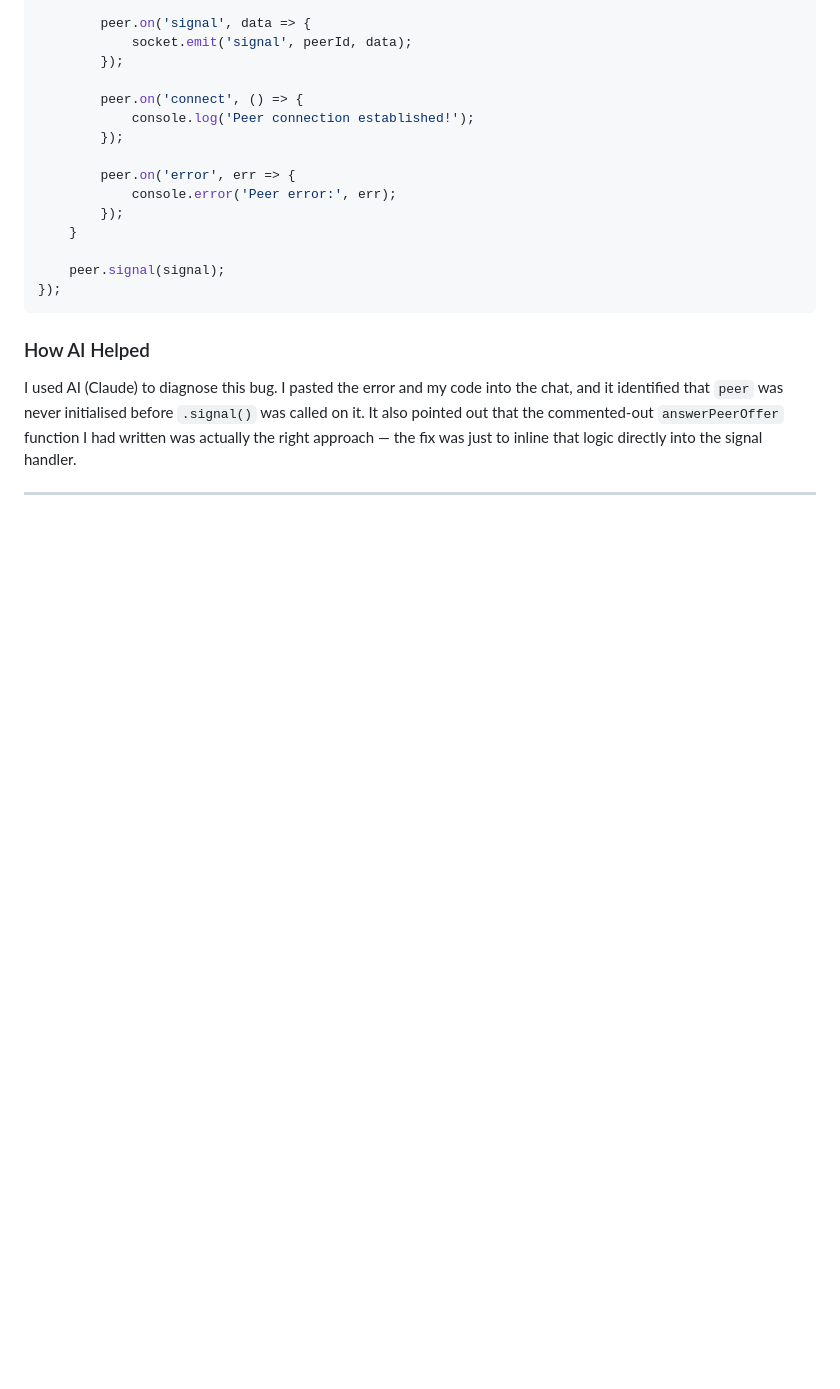
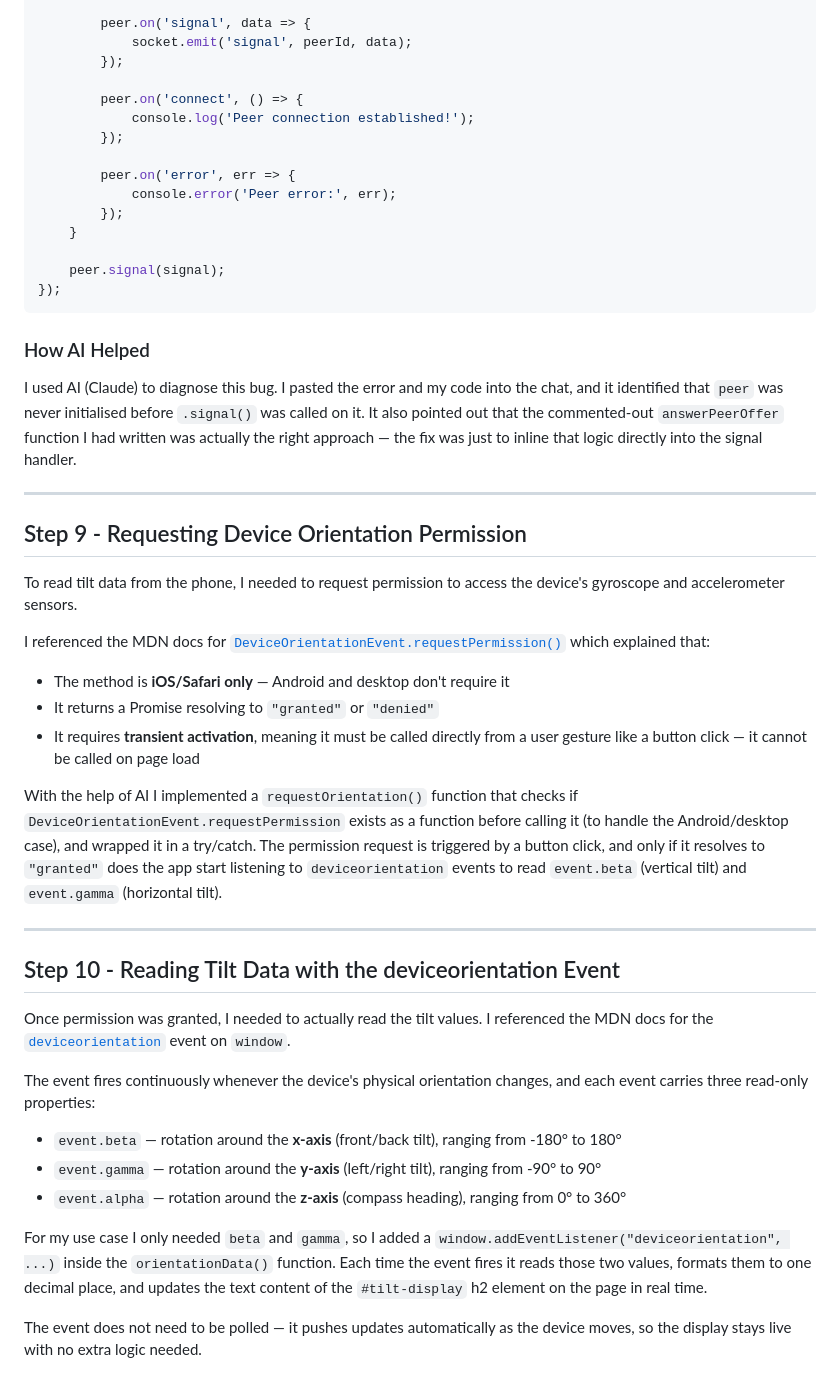
Before and after one commit to matteojacobs/WebRTC, a Markdown page: README.md, the part around the change. Drawn GitHub-style; blank space fills up the shorter version.

Commit message:
updated markdown files step 9 and 10

```diff
--- a/README.md
+++ b/README.md
@@ -134,3 +134,30 @@ socket.on('signal', async (myId, signal, peerId) => {
 I used AI (Claude) to diagnose this bug. I pasted the error and my code into the chat, and it identified that `peer` was never initialised before `.signal()` was called on it. It also pointed out that the commented-out `answerPeerOffer` function I had written was actually the right approach — the fix was just to inline that logic directly into the signal handler.
 
 ---
+
+## Step 9 - Requesting Device Orientation Permission
+
+To read tilt data from the phone, I needed to request permission to access the device's gyroscope and accelerometer sensors.
+
+I referenced the MDN docs for [`DeviceOrientationEvent.requestPermission()`](https://developer.mozilla.org/en-US/docs/Web/API/DeviceOrientationEvent/requestPermission_static) which explained that:
+- The method is **iOS/Safari only** — Android and desktop don't require it
+- It returns a Promise resolving to `"granted"` or `"denied"`
+- It requires **transient activation**, meaning it must be called directly from a user gesture like a button click — it cannot be called on page load
+
+With the help of AI I implemented a `requestOrientation()` function that checks if `DeviceOrientationEvent.requestPermission` exists as a function before calling it (to handle the Android/desktop case), and wrapped it in a try/catch. The permission request is triggered by a button click, and only if it resolves to `"granted"` does the app start listening to `deviceorientation` events to read `event.beta` (vertical tilt) and `event.gamma` (horizontal tilt).
+
+---
+
+## Step 10 - Reading Tilt Data with the deviceorientation Event
+
+Once permission was granted, I needed to actually read the tilt values. I referenced the MDN docs for the [`deviceorientation`](https://developer.mozilla.org/en-US/docs/Web/API/Window/deviceorientation_event) event on `window`.
+
+The event fires continuously whenever the device's physical orientation changes, and each event carries three read-only properties:
+
+- `event.beta` — rotation around the **x-axis** (front/back tilt), ranging from -180° to 180°
+- `event.gamma` — rotation around the **y-axis** (left/right tilt), ranging from -90° to 90°
+- `event.alpha` — rotation around the **z-axis** (compass heading), ranging from 0° to 360°
+
+For my use case I only needed `beta` and `gamma`, so I added a `window.addEventListener("deviceorientation", ...)` inside the `orientationData()` function. Each time the event fires it reads those two values, formats them to one decimal place, and updates the text content of the `#tilt-display` h2 element on the page in real time.
+
+The event does not need to be polled — it pushes updates automatically as the device moves, so the display stays live with no extra logic needed.
```
